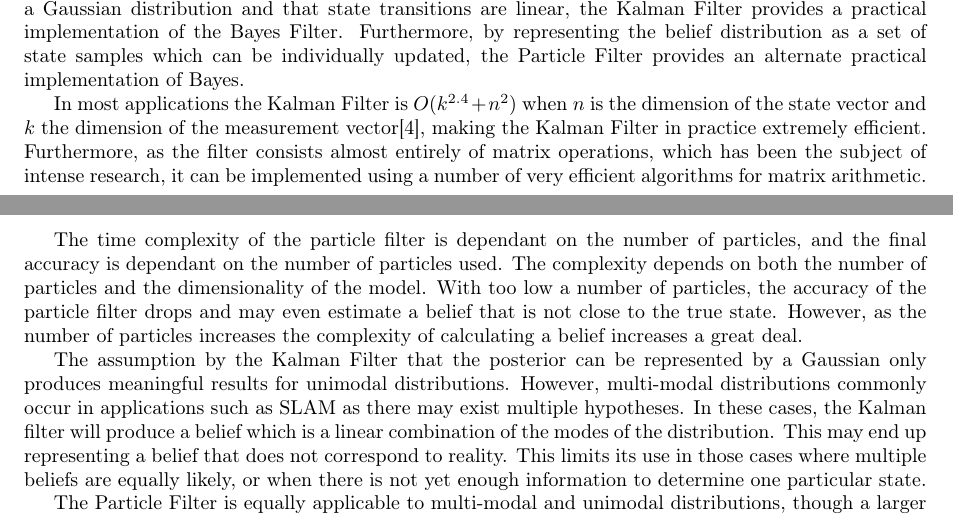
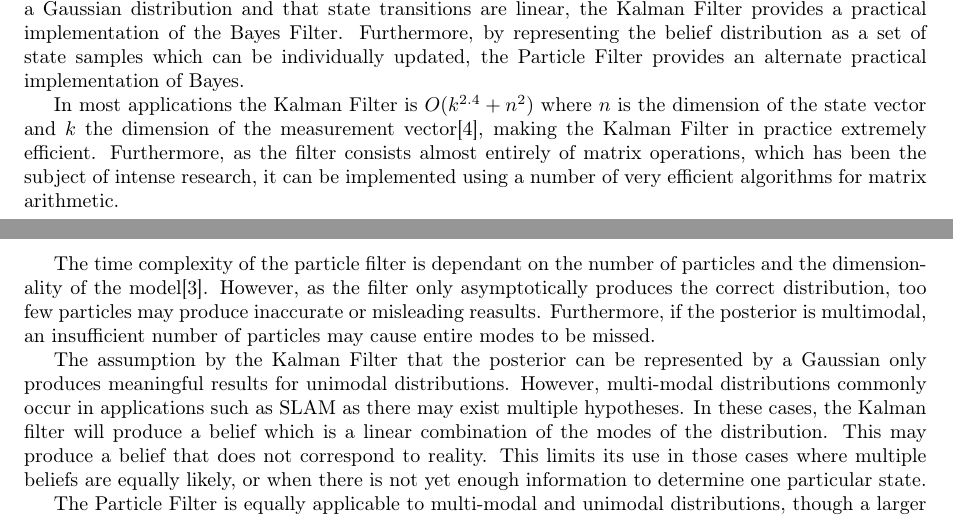
Before and after one commit to spauka/SLAM, a LaTeX document (report.tex): two parts of pages 4 and 5 of 5, joined at a grey line, cut so that both start at the same text. Compiled offline with pdfLaTeX.

Commit message:
Edited Discussion

```diff
--- a/report.tex
+++ b/report.tex
@@ -203,12 +203,12 @@ Following this algorithm, asymptotically $\underset{M \to \infty}{\lim} x^{[i]}_
 
 Bayes Filter (Algorithm \ref{alg:bayes}) provides a mathematical algorithm for calculating $bel(x_t)$; however, in general, it is not Turing-computable or is otherwise impractical \cite{probrob}. By assuming $x_t$ may be represented by a Gaussian distribution and that state transitions are linear, the Kalman Filter provides a practical implementation of the Bayes Filter. Furthermore, by representing the belief distribution as a set of state samples which can be individually updated, the Particle Filter provides an alternate practical implementation of Bayes.
 
-In most applications the Kalman Filter is $O(k^{2.4} + n^2)$ when $n$ is the dimension of the state vector and $k$ the dimension of the measurement vector\cite{probrob}, making the Kalman Filter in practice extremely efficient. Furthermore, as the filter consists almost entirely of matrix operations, which has been the subject of intense research, it can be implemented using a number of very efficient algorithms for matrix arithmetic.
+In most applications the Kalman Filter is $O(k^{2.4} + n^2)$ where $n$ is the dimension of the state vector and $k$ the dimension of the measurement vector\cite{probrob}, making the Kalman Filter in practice extremely efficient. Furthermore, as the filter consists almost entirely of matrix operations, which has been the subject of intense research, it can be implemented using a number of very efficient algorithms for matrix arithmetic.
 
-The time complexity of the particle filter is dependant on the number of particles, and the final accuracy is dependant on the number of particles used. The complexity depends on both the number of particles and the dimensionality of the model. With too low a number of particles, the accuracy of the particle filter drops and may even estimate a belief that is not close to the true state. However, as the number of particles increases the complexity of calculating a belief increases a great deal.
+The time complexity of the particle filter is dependant on the number of particles and the dimensionality of the model\cite{Thrun02d}. However, as the filter only asymptotically produces the correct distribution, too few particles may produce inaccurate or misleading reasults. Furthermore, if the posterior is multimodal, an insufficient number of particles may cause entire modes to be missed.
 %What is the computational efficiency of the Particle Filter? How does it compare in practice? Is it O(m* n^2)?
 
-The assumption by the Kalman Filter that the posterior can be represented by a Gaussian only produces meaningful results for unimodal distributions. However, multi-modal distributions commonly occur in applications such as SLAM as there may exist multiple hypotheses. In these cases, the Kalman filter will produce a belief which is a linear combination of the modes of the distribution. This may end up representing a belief that does not correspond to reality. This limits its use in those cases where multiple beliefs are equally likely, or when there is not yet enough information to determine one particular state.
+The assumption by the Kalman Filter that the posterior can be represented by a Gaussian only produces meaningful results for unimodal distributions. However, multi-modal distributions commonly occur in applications such as SLAM as there may exist multiple hypotheses. In these cases, the Kalman filter will produce a belief which is a linear combination of the modes of the distribution. This may produce a belief that does not correspond to reality. This limits its use in those cases where multiple beliefs are equally likely, or when there is not yet enough information to determine one particular state.
 
  The Particle Filter is equally applicable to multi-modal and unimodal distributions, though a larger $M$ may be needed for accurate results if the distribution consists of many alternate hypotheses, or the model has a high dimensionality. Therefore in particular in application such as SLAM where multiple hypothesis may exist before information becomes available the particle filter outperforms the Kalman filter. However, as the number of particles increases, and as accuracy becomes more important the Particle Filter's performance deteriorates significantly.
 
```
